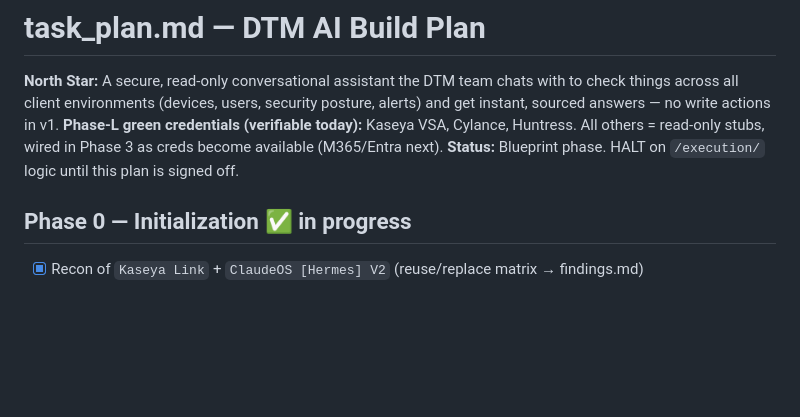
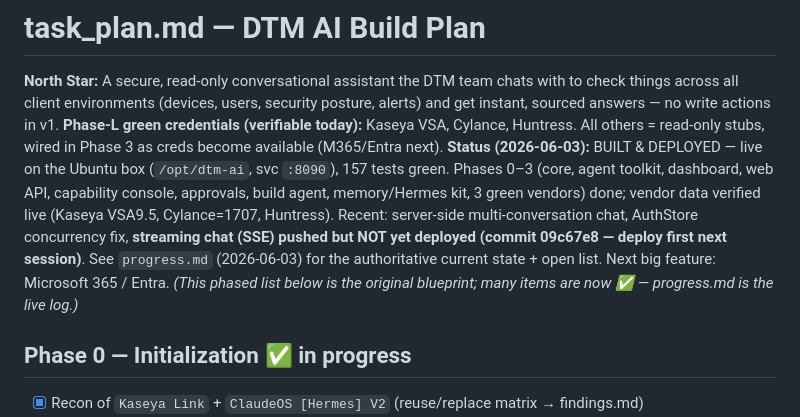
Before and after one commit to trinichad/DTM-AI, a Markdown page: memory/task_plan.md, the part around the change. GitHub-like rendering; blank space fills up the shorter version.

```diff
--- a/memory/task_plan.md
+++ b/memory/task_plan.md
@@ -5,7 +5,13 @@ across all client environments (devices, users, security posture, alerts) and ge
 answers — no write actions in v1.
 **Phase-L green credentials (verifiable today):** Kaseya VSA, Cylance, Huntress. All others = read-only
 stubs, wired in Phase 3 as creds become available (M365/Entra next).
-**Status:** Blueprint phase. HALT on `/execution/` logic until this plan is signed off.
+**Status (2026-06-03):** BUILT & DEPLOYED — live on the Ubuntu box (`/opt/dtm-ai`, svc `:8090`), 157 tests
+green. Phases 0–3 (core, agent toolkit, dashboard, web API, capability console, approvals, build agent,
+memory/Hermes kit, 3 green vendors) done; vendor data verified live (Kaseya VSA9.5, Cylance=1707,
+Huntress). Recent: server-side multi-conversation chat, AuthStore concurrency fix, **streaming chat
+(SSE) pushed but NOT yet deployed (commit 09c67e8 — deploy first next session)**. See `progress.md`
+(2026-06-03) for the authoritative current state + open list. Next big feature: Microsoft 365 / Entra.
+_(This phased list below is the original blueprint; many items are now ✅ — progress.md is the live log.)_
 
 ## Phase 0 — Initialization  ✅ in progress
 - [x] Recon of `Kaseya Link` + `ClaudeOS [Hermes] V2` (reuse/replace matrix → findings.md)
```
Also changed, not shown: memory/progress.md (+58 -0 lines).
